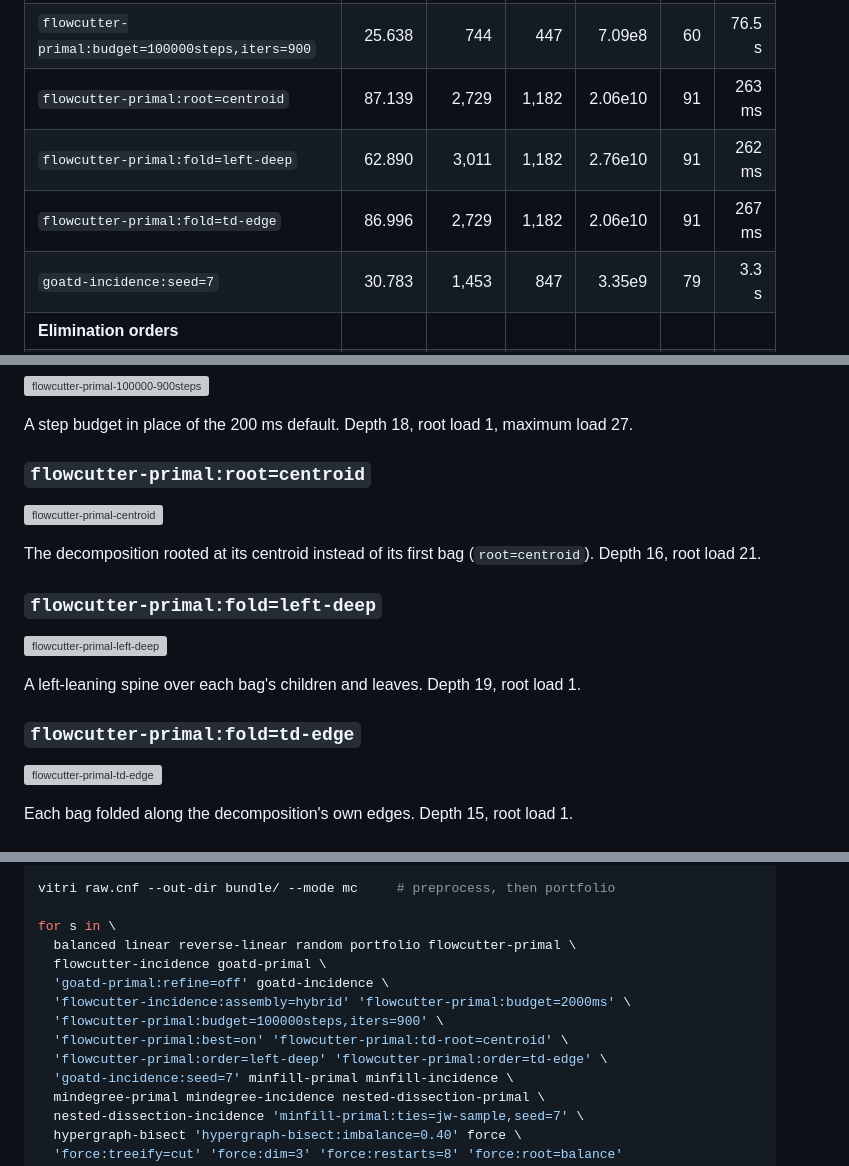
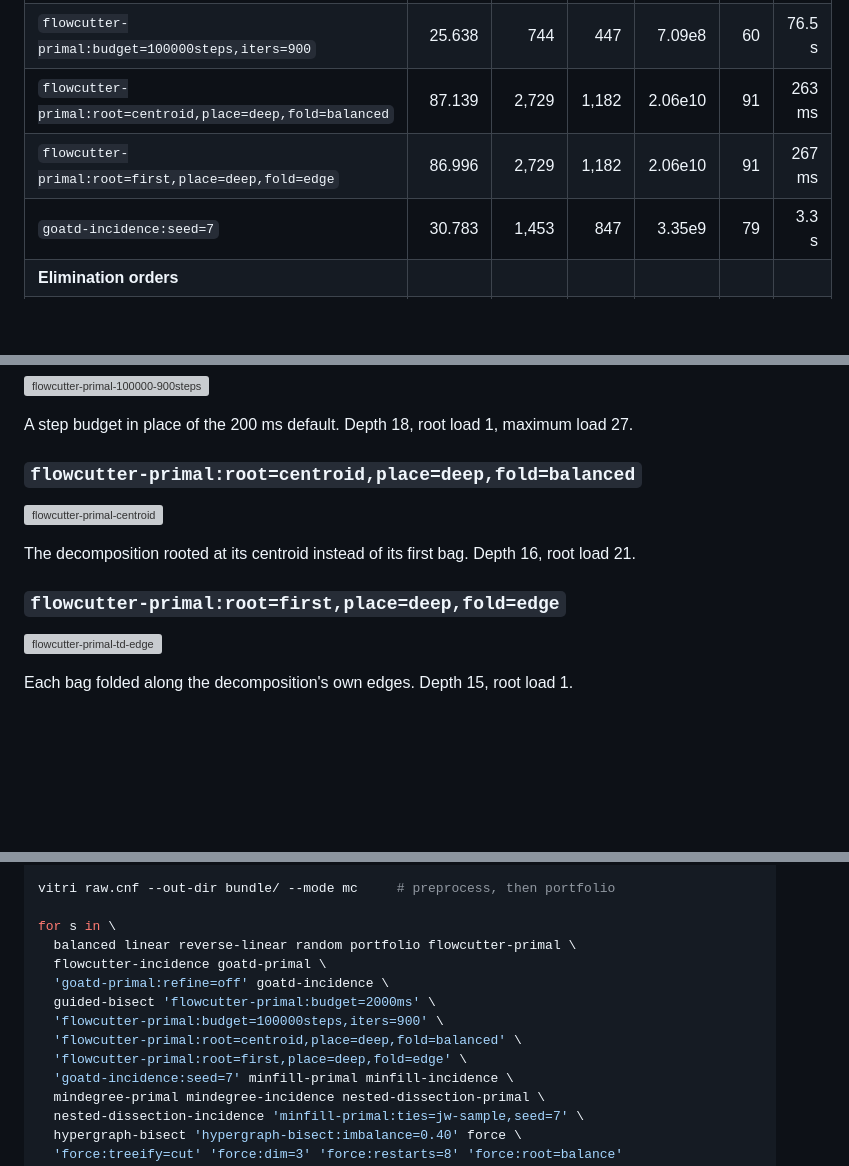
Before and after one commit to Tractables/vitri, a Markdown page: docs/showcase.md, 3 parts joined by grey strips. GitHub-like rendering; blank space fills up the shorter version; grey boxes are pictures that could not be loaded.

```diff
--- a/docs/showcase.md
+++ b/docs/showcase.md
@@ -52,9 +56,8 @@ Preprocessing off: `--no-simplify --no-arjun --components whole`.
 | `guided-bisect` | 26.687 | 471 | 436 | 4.11e8 | — | 5.3 s |
 | `flowcutter-primal:budget=2000ms` | 66.526 | 1,678 | 1,142 | 5.02e9 | 76 | 625 ms |
 | `flowcutter-primal:budget=100000steps,iters=900` | 25.638 | 744 | 447 | 7.09e8 | 60 | 76.5 s |
-| `flowcutter-primal:root=centroid` | 87.139 | 2,729 | 1,182 | 2.06e10 | 91 | 263 ms |
-| `flowcutter-primal:fold=left-deep` | 62.890 | 3,011 | 1,182 | 2.76e10 | 91 | 262 ms |
-| `flowcutter-primal:fold=td-edge` | 86.996 | 2,729 | 1,182 | 2.06e10 | 91 | 267 ms |
+| `flowcutter-primal:root=centroid,place=deep,fold=balanced` | 87.139 | 2,729 | 1,182 | 2.06e10 | 91 | 263 ms |
+| `flowcutter-primal:root=first,place=deep,fold=edge` | 86.996 | 2,729 | 1,182 | 2.06e10 | 91 | 267 ms |
 | `goatd-incidence:seed=7` | 30.783 | 1,453 | 847 | 3.35e9 | 79 | 3.3 s |
 | **Elimination orders** | | | | | | |
 | `minfill-primal` | 30.158 | 787 | 376 | 7.23e8 | 154 | 585 ms |
@@ -215,19 +217,13 @@ Recursive primal bisection with the incidence decomposition offered at every lev
 
 A step budget in place of the 200 ms default. Depth 18, root load 1, maximum load 27.
 
-### `flowcutter-primal:root=centroid`
+### `flowcutter-primal:root=centroid,place=deep,fold=balanced`
 
 ![flowcutter-primal-centroid](https://raw.githubusercontent.com/Tractables/vitri/assets/showcase/flowcutter-primal-centroid.png)
 
-The decomposition rooted at its centroid instead of its first bag (`root=centroid`). Depth 16, root load 21.
+The decomposition rooted at its centroid instead of its first bag. Depth 16, root load 21.
 
-### `flowcutter-primal:fold=left-deep`
-
-![flowcutter-primal-left-deep](https://raw.githubusercontent.com/Tractables/vitri/assets/showcase/flowcutter-primal-left-deep.png)
-
-A left-leaning spine over each bag's children and leaves. Depth 19, root load 1.
-
-### `flowcutter-primal:fold=td-edge`
+### `flowcutter-primal:root=first,place=deep,fold=edge`
 
 ![flowcutter-primal-td-edge](https://raw.githubusercontent.com/Tractables/vitri/assets/showcase/flowcutter-primal-td-edge.png)
 
@@ -330,10 +326,10 @@ for s in \
   balanced linear reverse-linear random portfolio flowcutter-primal \
   flowcutter-incidence goatd-primal \
   'goatd-primal:refine=off' goatd-incidence \
-  'flowcutter-incidence:assembly=hybrid' 'flowcutter-primal:budget=2000ms' \
+  guided-bisect 'flowcutter-primal:budget=2000ms' \
   'flowcutter-primal:budget=100000steps,iters=900' \
-  'flowcutter-primal:best=on' 'flowcutter-primal:td-root=centroid' \
-  'flowcutter-primal:order=left-deep' 'flowcutter-primal:order=td-edge' \
+  'flowcutter-primal:root=centroid,place=deep,fold=balanced' \
+  'flowcutter-primal:root=first,place=deep,fold=edge' \
   'goatd-incidence:seed=7' minfill-primal minfill-incidence \
   mindegree-primal mindegree-incidence nested-dissection-primal \
   nested-dissection-incidence 'minfill-primal:ties=jw-sample,seed=7' \
```
Also changed, not shown: other parts of docs/showcase.md (+6 -3 lines), docs/vtrees.md (+29 -27 lines).
